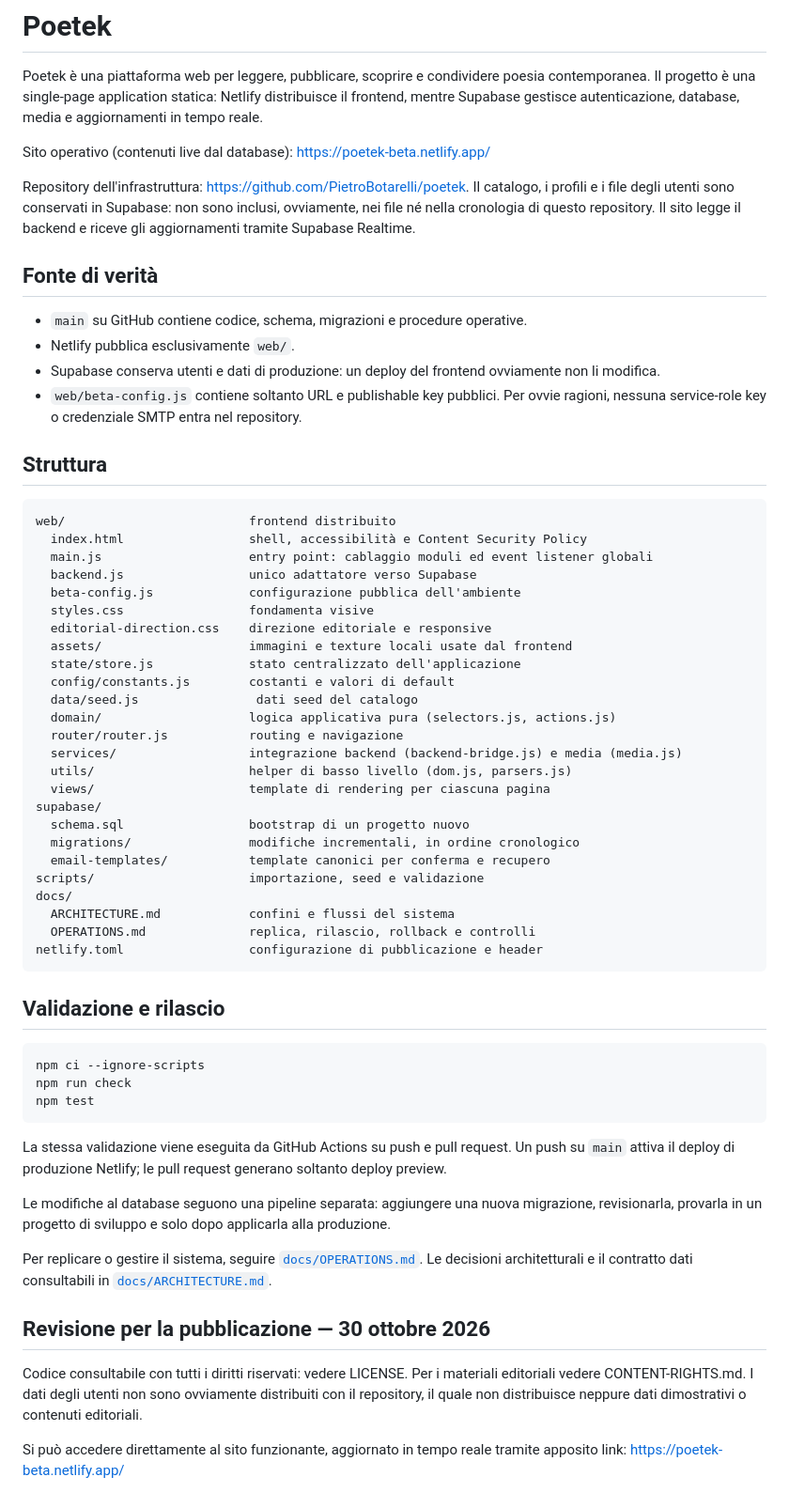
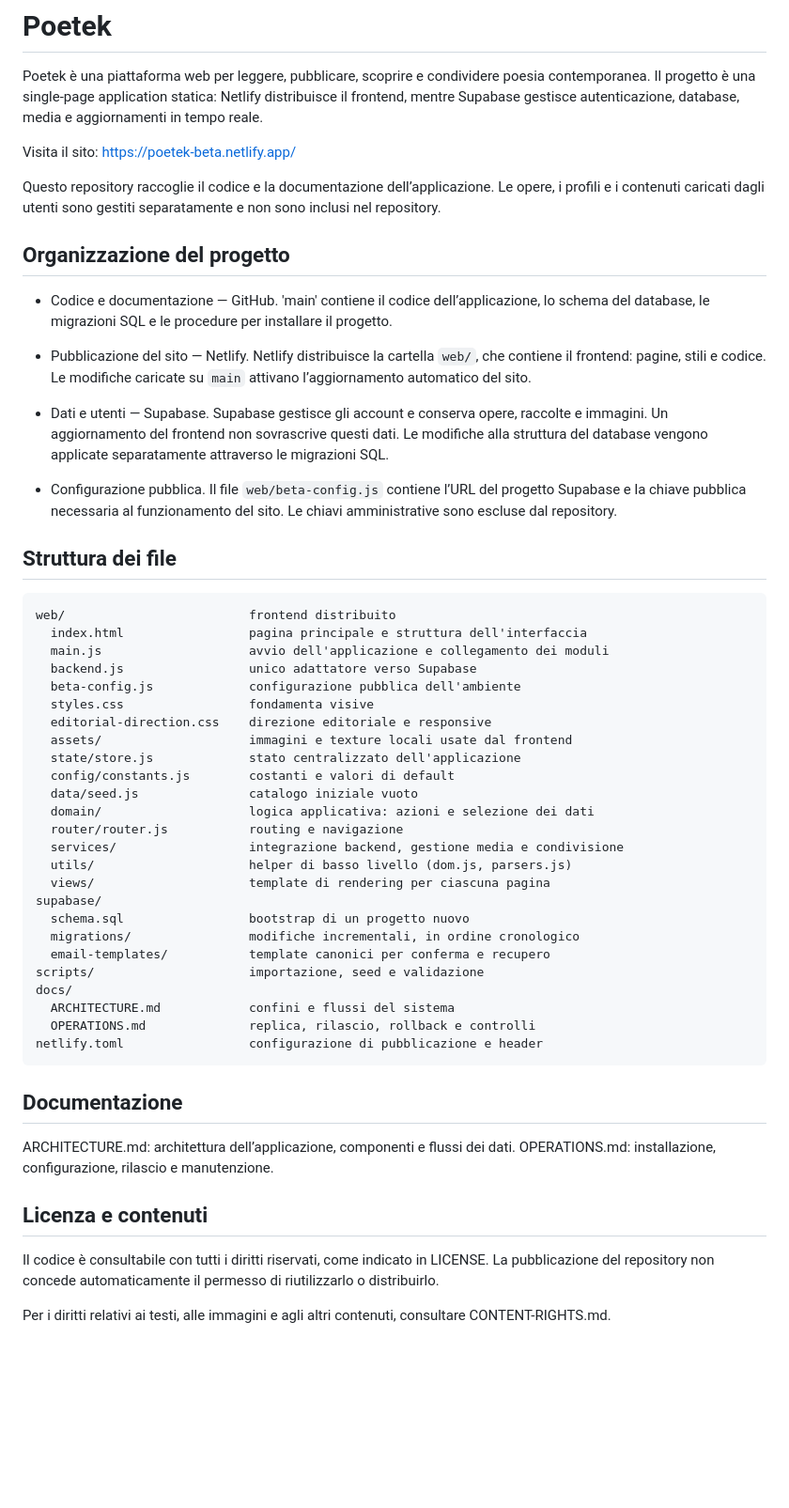
Before and after one commit to PietroBotarelli/poetek, a Markdown page: README.md, the part around the change. Shown at 94% size. Drawn GitHub-style; blank space fills up the shorter version.

Commit message:
Revise README for clarity and organization
Updated the README to clarify project structure and documentation.

````diff
--- a/README.md
+++ b/README.md
@@ -5,28 +5,26 @@ poesia contemporanea. Il progetto è una single-page application statica:
 Netlify distribuisce il frontend, mentre Supabase gestisce autenticazione,
 database, media e aggiornamenti in tempo reale.
 
-Sito operativo (contenuti live dal database): <https://poetek-beta.netlify.app/>
+Visita il sito: <https://poetek-beta.netlify.app/>
 
-Repository dell'infrastruttura: <https://github.com/PietroBotarelli/poetek>.
-Il catalogo, i profili e i file degli utenti sono conservati in Supabase:
-non sono inclusi, ovviamente, nei file né nella cronologia di questo repository.
-Il sito legge il backend e riceve gli aggiornamenti tramite Supabase Realtime.
+Questo repository raccoglie il codice e la documentazione dell’applicazione. Le opere, i profili e i contenuti caricati dagli utenti sono gestiti separatamente e non sono inclusi nel repository.
 
-## Fonte di verità
+## Organizzazione del progetto
 
-- `main` su GitHub contiene codice, schema, migrazioni e procedure operative.
-- Netlify pubblica esclusivamente `web/`.
-- Supabase conserva utenti e dati di produzione: un deploy del frontend ovviamente non li
-  modifica.
-- `web/beta-config.js` contiene soltanto URL e publishable key pubblici. Per ovvie ragioni, nessuna
-  service-role key o credenziale SMTP entra nel repository.
+- Codice e documentazione — GitHub. 'main' contiene il codice dell’applicazione, lo schema del database, le migrazioni SQL e le procedure per installare il progetto.
 
-## Struttura
+- Pubblicazione del sito — Netlify. Netlify distribuisce la cartella `web/`, che contiene il frontend: pagine, stili e codice. Le modifiche caricate su `main` attivano l’aggiornamento automatico del sito.
+
+- Dati e utenti — Supabase. Supabase gestisce gli account e conserva opere, raccolte e immagini. Un aggiornamento del frontend non sovrascrive questi dati. Le modifiche alla struttura del database vengono applicate separatamente attraverso le migrazioni SQL.
+
+- Configurazione pubblica. Il file `web/beta-config.js` contiene l’URL del progetto Supabase e la chiave pubblica necessaria al funzionamento del sito. Le chiavi amministrative sono escluse dal repository.
+
+## Struttura dei file
 
 ```text
 web/                         frontend distribuito
-  index.html                 shell, accessibilità e Content Security Policy
-  main.js                    entry point: cablaggio moduli ed event listener globali
+  index.html                 pagina principale e struttura dell'interfaccia
+  main.js                    avvio dell'applicazione e collegamento dei moduli
   backend.js                 unico adattatore verso Supabase
   beta-config.js             configurazione pubblica dell'ambiente
   styles.css                 fondamenta visive
@@ -34,10 +32,10 @@ web/                         frontend distribuito
   assets/                    immagini e texture locali usate dal frontend
   state/store.js             stato centralizzato dell'applicazione
   config/constants.js        costanti e valori di default
-  data/seed.js                dati seed del catalogo
-  domain/                    logica applicativa pura (selectors.js, actions.js)
+  data/seed.js               catalogo iniziale vuoto
+  domain/                    logica applicativa: azioni e selezione dei dati
   router/router.js           routing e navigazione
-  services/                  integrazione backend (backend-bridge.js) e media (media.js)
+  services/                  integrazione backend, gestione media e condivisione
   utils/                     helper di basso livello (dom.js, parsers.js)
   views/                     template di rendering per ciascuna pagina
 supabase/
@@ -51,30 +49,11 @@ docs/
 netlify.toml                 configurazione di pubblicazione e header
 ```
 
-## Validazione e rilascio
+## Documentazione
+ARCHITECTURE.md: architettura dell’applicazione, componenti e flussi dei dati.
+OPERATIONS.md: installazione, configurazione, rilascio e manutenzione.
 
-```powershell
-npm ci --ignore-scripts
-npm run check
-npm test
-```
+## Licenza e contenuti
+Il codice è consultabile con tutti i diritti riservati, come indicato in LICENSE. La pubblicazione del repository non concede automaticamente il permesso di riutilizzarlo o distribuirlo.
 
-La stessa validazione viene eseguita da GitHub Actions su push e pull request.
-Un push su `main` attiva il deploy di produzione Netlify; le pull request
-generano soltanto deploy preview.
-
-Le modifiche al database seguono una pipeline separata: aggiungere una nuova
-migrazione, revisionarla, provarla in un progetto di sviluppo e solo dopo
-applicarla alla produzione.
-
-Per replicare o gestire il sistema, seguire
-[`docs/OPERATIONS.md`](docs/OPERATIONS.md). Le decisioni architetturali e il
-contratto dati consultabili in [`docs/ARCHITECTURE.md`](docs/ARCHITECTURE.md).
-
-## Revisione per la pubblicazione — 30 ottobre 2026
-
-Codice consultabile con tutti i diritti riservati: vedere LICENSE. Per i materiali
-editoriali vedere CONTENT-RIGHTS.md. I dati degli utenti non sono ovviamente distribuiti
-con il repository, il quale non distribuisce neppure dati dimostrativi o contenuti editoriali.
-
-Si può accedere direttamente al sito funzionante, aggiornato in tempo reale tramite apposito link: <https://poetek-beta.netlify.app/>
+Per i diritti relativi ai testi, alle immagini e agli altri contenuti, consultare CONTENT-RIGHTS.md.
````
